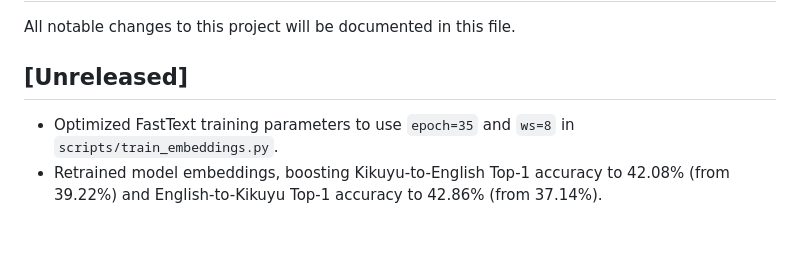
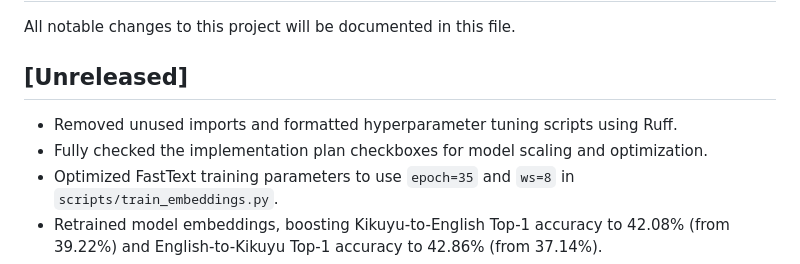
Before and after one commit to Garnet-Owl/taura-2.0, a Markdown page: CHANGELOG.md, the part around the change. Rendered like a GitHub page; blank space fills up the shorter version.

Commit message:
docs: document recent code formatting and plan check changes in changelog

```diff
--- a/CHANGELOG.md
+++ b/CHANGELOG.md
@@ -3,6 +3,8 @@
 All notable changes to this project will be documented in this file.
 
 ## [Unreleased]
+- Removed unused imports and formatted hyperparameter tuning scripts using Ruff.
+- Fully checked the implementation plan checkboxes for model scaling and optimization.
 - Optimized FastText training parameters to use `epoch=35` and `ws=8` in `scripts/train_embeddings.py`.
 - Retrained model embeddings, boosting Kikuyu-to-English Top-1 accuracy to 42.08% (from 39.22%) and English-to-Kikuyu Top-1 accuracy to 42.86% (from 37.14%).
 - Evaluated optimized translation models on the test set, improving retrieval BLEU scores to 4.79 (Kikuyu->English) and 3.27 (English->Kikuyu).
```
